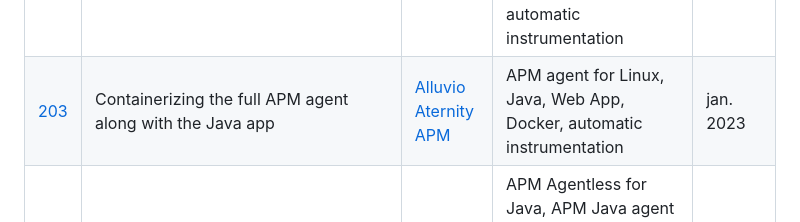
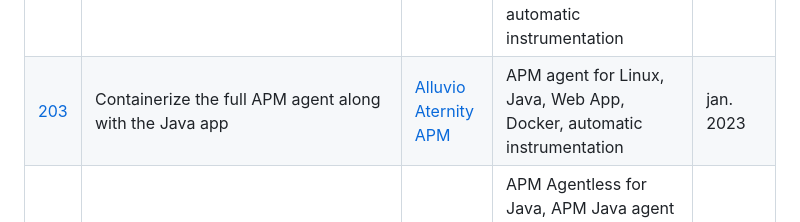
Before and after one commit to riverbed/Riverbed-Community-Toolkit, a Markdown page: README.md, the part around the change. Drawn GitHub-style.

```diff
--- a/README.md
+++ b/README.md
@@ -24,7 +24,7 @@ To use the following contents you will need active licenses of the Alluvio Atern
 | [200](200-instrument-dotnet-app-on-windows) | Quickstart to instrument a dotnet app on a windows server with Aternity APM | [Alluvio Aternity APM](https://www.riverbed.com/products/application-performance-monitoring) | APM agent for Windows, dotnet, WebApp, C#, PowerShell, Windows Server 2019 | nov. 2021 |
 | [201](201-instrument-java-spring-demo-app) | Quickstart automatic instrumentation using APM Agentless for Java with microservices | [Aternity APM](https://www.aternity.com/application-performance-monitoring/) | APM Agentless for Java, Java, automatic instrumentation, Profiler, WebApp, Microservices, Docker | apr. 2022 |
 | [202](202-instrument-java-app-with-apm-java-agent-in-container) | Containerize an applicaion with the APM Agentless for Java | [Alluvio Aternity APM](https://www.riverbed.com/products/application-performance-monitoring) | APM Agentless for Java, APM Java agent for Linux, Java, APM host-agentless, Web App, Docker, automatic instrumentation | oct. 2022 |
-| [203](203-instrument-java-app-with-apm-agent-in-container) | Containerizing the full APM agent along with the Java app | [Alluvio Aternity APM](https://www.riverbed.com/products/application-performance-monitoring) | APM agent for Linux, Java, Web App, Docker, automatic instrumentation | jan. 2023 |
+| [203](203-instrument-java-app-with-apm-agent-in-container) | Containerize the full APM agent along with the Java app | [Alluvio Aternity APM](https://www.riverbed.com/products/application-performance-monitoring) | APM agent for Linux, Java, Web App, Docker, automatic instrumentation | jan. 2023 |
 | [233](233-instrument-java-app-with-apm-java-agent-on-gke) | Containerize an applicaion with the APM Agentless for Java and deploy it on Google Kubernetes Engine | [Alluvio Aternity APM](https://www.riverbed.com/products/application-performance-monitoring) | APM Agentless for Java, APM Java agent for Linux, Java, APM host-agentless, Web App, Google Cloud, Kubernetes, GKE, auto-instrumentation | nov. 2022 |
 
 Contributions can be submitted via  [Issues](https://github.com/Aternity/Tech-Community/issues) and [Pull Request](https://github.com/Aternity/Tech-Community/pulls). The team will usually give feedback in the day.
```
